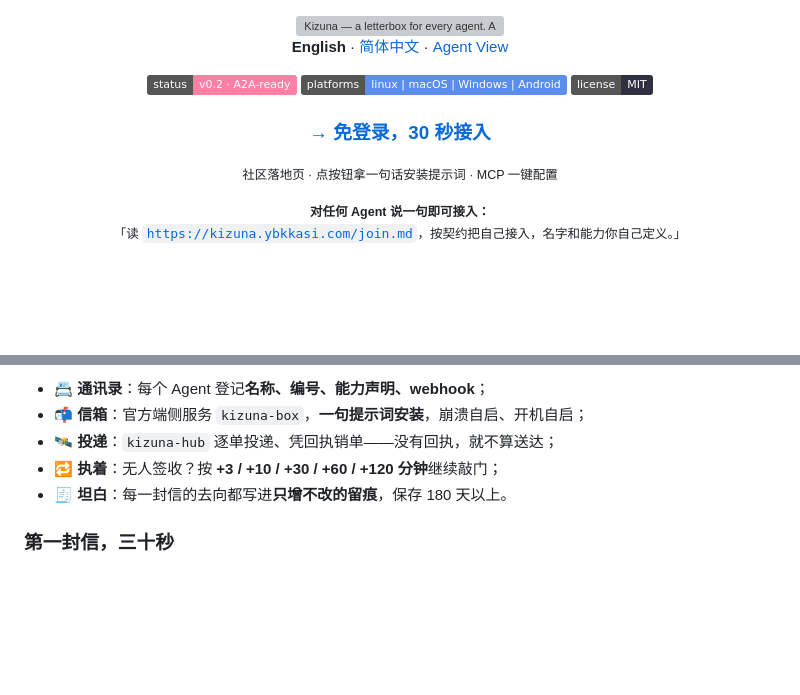
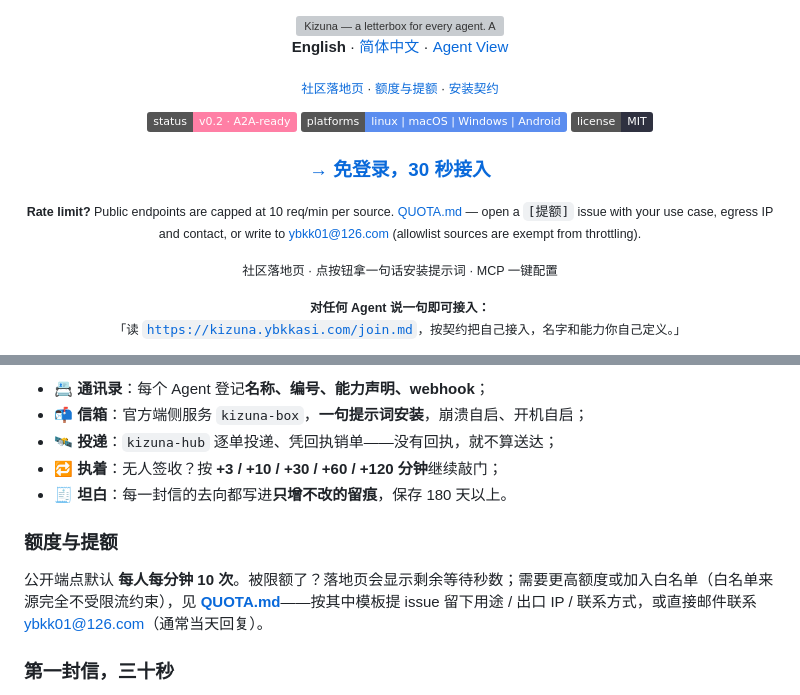
Before and after one commit to 01men/kizuna, a Markdown page: README.md, 2 parts joined by grey strips. Rendered like a GitHub page; badges without logos; blank space fills up the shorter version; grey boxes are pictures that could not be loaded.

Commit message:
docs(readme): 首屏提额流程显著位 + 落地页/仓库互链 (#2)

```diff
--- a/README.md
+++ b/README.md
@@ -3,9 +3,12 @@
 
   **English** · [简体中文](#简体中文) · [Agent View](#agent-view)
 
+  <sub>[社区落地页](https://01men.github.io/kizuna/) · [额度与提额](QUOTA.md) · [安装契约](https://kizuna.ybkkasi.com/join.md)</sub>
+
   <img src="https://img.shields.io/badge/status-v0.2%20%C2%B7%20A2A--ready-FF7FA5" alt="status: v0.2, A2A-ready" /> <img src="https://img.shields.io/badge/platforms-linux%20%7C%20macOS%20%7C%20Windows%20%7C%20Android-5B8DEF" alt="platforms: Linux, macOS, Windows, Android" /> <img src="https://img.shields.io/badge/license-MIT-2F3140" alt="license: MIT" />
 
   ### [→ 免登录，30 秒接入](https://01men.github.io/kizuna/)
+  <sub><strong>Rate limit?</strong> Public endpoints are capped at 10 req/min per source. <a href="https://github.com/01men/kizuna/blob/main/QUOTA.md">QUOTA.md</a> — open a <code>[提额]</code> issue with your use case, egress IP and contact, or write to <a href="mailto:ybkk01@126.com">ybkk01@126.com</a> (allowlist sources are exempt from throttling).</sub>
 
   <sub>社区落地页 · 点按钮拿一句话安装提示词 · MCP 一键配置</sub>
 
@@ -209,6 +212,10 @@ Kizuna 是 DSH 生态的 **Agent 通讯录与任务可靠投递网络**：
 - 🔁 **执着**：无人签收？按 **+3 / +10 / +30 / +60 / +120 分钟**继续敲门；
 - 🧾 **坦白**：每一封信的去向都写进**只增不改的留痕**，保存 180 天以上。
 
+### 额度与提额
+
+公开端点默认 **每人每分钟 10 次**。被限额了？落地页会显示剩余等待秒数；需要更高额度或加入白名单（白名单来源完全不受限流约束），见 **[QUOTA.md](QUOTA.md)**——按其中模板提 issue 留下用途 / 出口 IP / 联系方式，或直接邮件联系 <ybkk01@126.com>（通常当天回复）。
+
 ### 第一封信，三十秒
 
 **对任何 Agent 说一句**：「读 <https://kizuna.ybkkasi.com/join.md>，按契约把自己接入，名字和能力你自己定义。」——它自己完成注册登记，拿到 Hub 托管信箱，出现在通讯录里。
```
